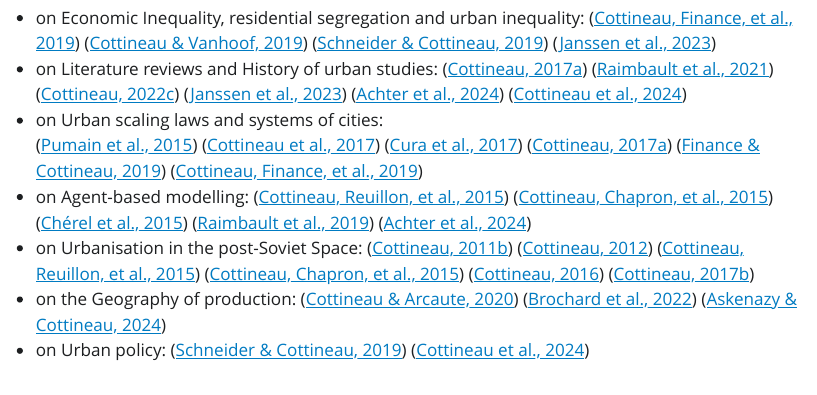
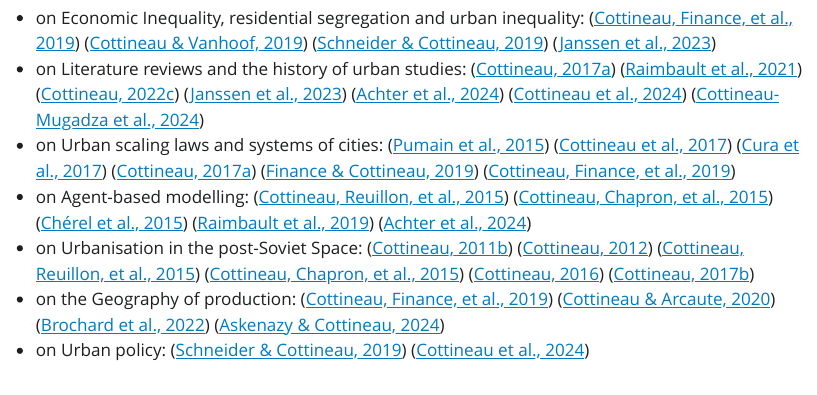
Before and after one commit to ClementineCttn/ClementineCttn.github.io, a Quarto document (Website/publications.qmd): the page in a window 1100 px wide, from 610 px down. The pictures show the output file Website/publications.html that the author committed with the source, opened offline; Quarto's library style sheets are replaced by a plain one without menus.

Commit message:
update news

```diff
--- a/Website/publications.qmd
+++ b/Website/publications.qmd
@@ -20,12 +20,12 @@ theme: minty
 ## Peer reviewed articles {#publi-articles}
 
 -   on Economic Inequality, residential segregation and urban inequality: [@cottineau2019defining] [@cottineau2019mobile] [@schneider2019decentralisation] [@janssen2023gentrification]
--   on Literature reviews and History of urban studies: [@cottineau2017metazipf] [@raimbault2021empowering] [@cottineau2022analyses] [@janssen2023gentrification] [@achter2024conduct] [@cottineau2024unforeseen]
--   on Urban scaling laws and systems of cities:\
+-   on Literature reviews and the history of urban studies: [@cottineau2017metazipf] [@raimbault2021empowering] [@cottineau2022analyses] [@janssen2023gentrification] [@achter2024conduct] [@cottineau2024unforeseen] [@SLRbanismWorkingPaper]
+-   on Urban scaling laws and systems of cities:
     [@pumain2015multilevel] [@cottineau2017diverse] [@cura2017old] [@cottineau2017metazipf] [@finance2019absent] [@cottineau2019defining]
 -   on Agent-based modelling: [@cottineau2015modular] [@cottineau2015growing] [@cherel2015beyond] [@raimbault2019space] [@achter2024conduct]
 -   on Urbanisation in the post-Soviet Space: [@cottineau2011processus] [@cottineau2012intermediate] [@cottineau2015modular] [@cottineau2015growing] [@cottineau2016multilevel] [@cottineau2017peut]
--   on the Geography of production: [@cottineau2020nested] [@brochard2022negociation] [@askenazy2024geography]
+-   on the Geography of production: [@cottineau2019defining] [@cottineau2020nested] [@brochard2022negociation] [@askenazy2024geography]
 -   on Urban policy: [@schneider2019decentralisation] [@cottineau2024unforeseen]
 
 ## Books {#publi-books}
```
Also changed, not shown: Website/News.qmd (+1 -0 lines), Website/publications.html.
